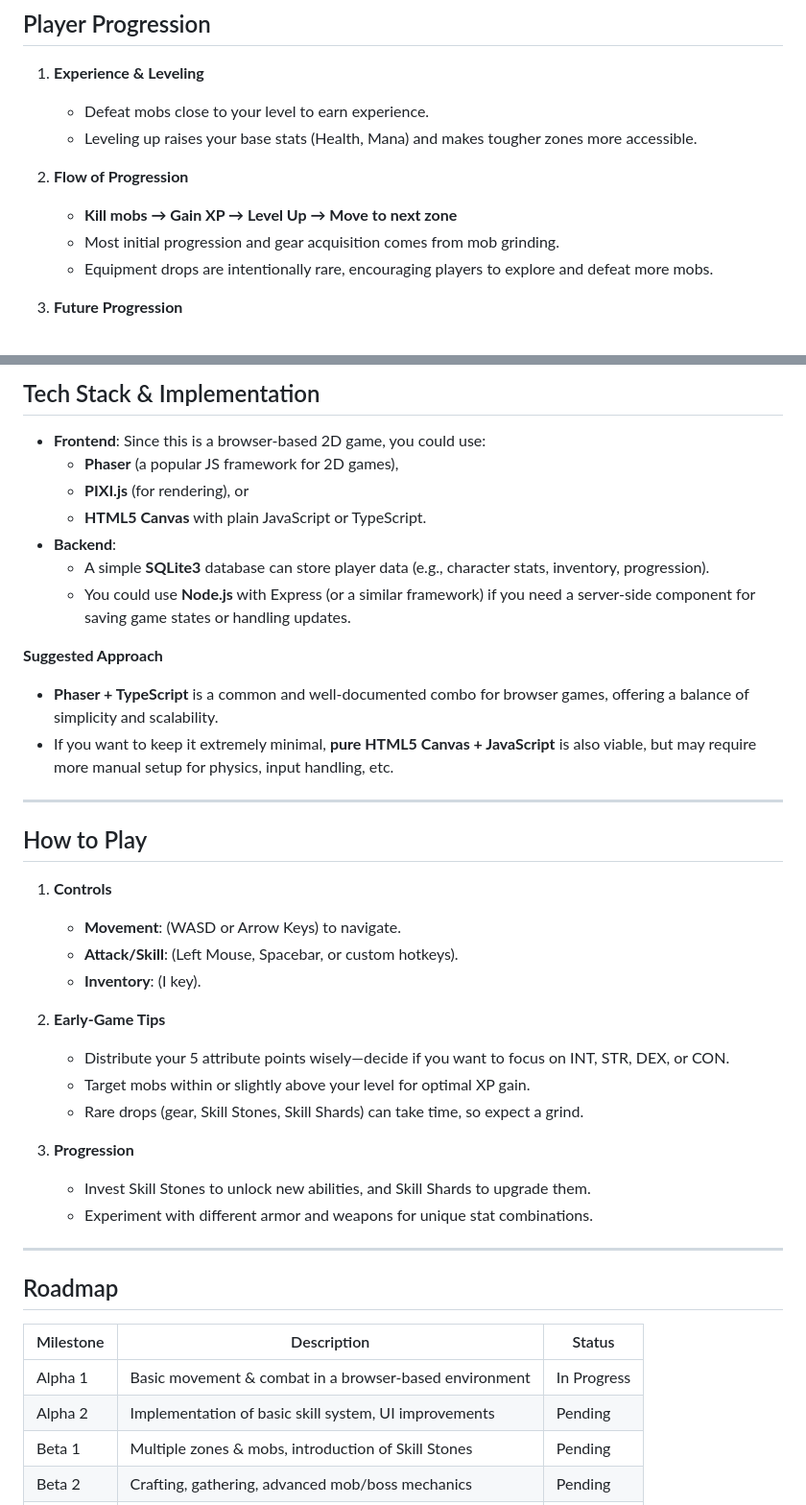
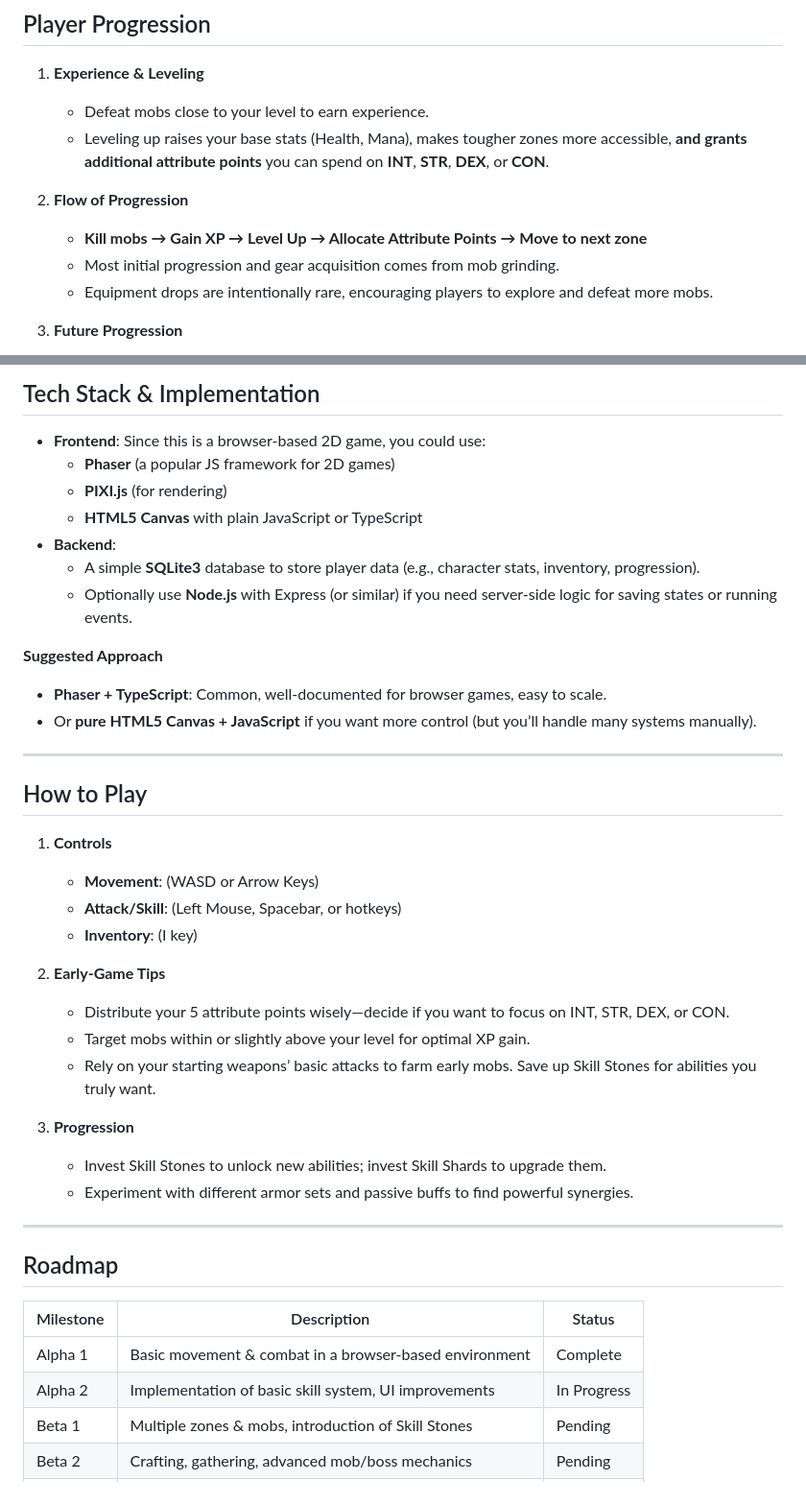
Before and after one commit to TartuDen/PixelGrinder, a Markdown page: README.md, 2 parts joined by grey strips. Shown at 96% size. Drawn GitHub-style.

```diff
--- a/README.md
+++ b/README.md
@@ -48,10 +48,10 @@
 
 1. **Experience & Leveling**
    - Defeat mobs close to your level to earn experience.
-   - Leveling up raises your base stats (Health, Mana) and makes tougher zones more accessible.
+   - Leveling up raises your base stats (Health, Mana), makes tougher zones more accessible, **and grants additional attribute points** you can spend on **INT**, **STR**, **DEX**, or **CON**.
 
 2. **Flow of Progression**
-   - **Kill mobs → Gain XP → Level Up → Move to next zone**
+   - **Kill mobs → Gain XP → Level Up → Allocate Attribute Points → Move to next zone**
    - Most initial progression and gear acquisition comes from mob grinding.
    - Equipment drops are intentionally rare, encouraging players to explore and defeat more mobs.
 
@@ -139,34 +166,34 @@
 ## Tech Stack & Implementation
 
 - **Frontend**: Since this is a browser-based 2D game, you could use:
-  - **Phaser** (a popular JS framework for 2D games),
-  - **PIXI.js** (for rendering), or
-  - **HTML5 Canvas** with plain JavaScript or TypeScript.
+  - **Phaser** (a popular JS framework for 2D games)
+  - **PIXI.js** (for rendering)
+  - **HTML5 Canvas** with plain JavaScript or TypeScript
 - **Backend**:
-  - A simple **SQLite3** database can store player data (e.g., character stats, inventory, progression).
-  - You could use **Node.js** with Express (or a similar framework) if you need a server-side component for saving game states or handling updates.
+  - A simple **SQLite3** database to store player data (e.g., character stats, inventory, progression).
+  - Optionally use **Node.js** with Express (or similar) if you need server-side logic for saving states or running events.
 
 **Suggested Approach**
-- **Phaser + TypeScript** is a common and well-documented combo for browser games, offering a balance of simplicity and scalability.
-- If you want to keep it extremely minimal, **pure HTML5 Canvas + JavaScript** is also viable, but may require more manual setup for physics, input handling, etc.
+- **Phaser + TypeScript**: Common, well-documented for browser games, easy to scale.
+- Or **pure HTML5 Canvas + JavaScript** if you want more control (but you’ll handle many systems manually).
 
 ---
 
 ## How to Play
 
 1. **Controls**
-   - **Movement**: (WASD or Arrow Keys) to navigate.
-   - **Attack/Skill**: (Left Mouse, Spacebar, or custom hotkeys).
-   - **Inventory**: (I key).
+   - **Movement**: (WASD or Arrow Keys)
+   - **Attack/Skill**: (Left Mouse, Spacebar, or hotkeys)
+   - **Inventory**: (I key)
 
 2. **Early-Game Tips**
    - Distribute your 5 attribute points wisely—decide if you want to focus on INT, STR, DEX, or CON.
    - Target mobs within or slightly above your level for optimal XP gain.
-   - Rare drops (gear, Skill Stones, Skill Shards) can take time, so expect a grind.
+   - Rely on your starting weapons’ basic attacks to farm early mobs. Save up Skill Stones for abilities you truly want.
 
 3. **Progression**
-   - Invest Skill Stones to unlock new abilities, and Skill Shards to upgrade them.
-   - Experiment with different armor and weapons for unique stat combinations.
+   - Invest Skill Stones to unlock new abilities; invest Skill Shards to upgrade them.
+   - Experiment with different armor sets and passive buffs to find powerful synergies.
 
 ---
 
@@ -174,8 +201,8 @@
 
 | Milestone | Description                                               | Status       |
 |-----------|-----------------------------------------------------------|--------------|
-| Alpha 1   | Basic movement & combat in a browser-based environment    | In Progress  |
-| Alpha 2   | Implementation of basic skill system, UI improvements     | Pending      |
+| Alpha 1   | Basic movement & combat in a browser-based environment    | Complete     |
+| Alpha 2   | Implementation of basic skill system, UI improvements     | In Progress  |
 | Beta 1    | Multiple zones & mobs, introduction of Skill Stones       | Pending      |
 | Beta 2    | Crafting, gathering, advanced mob/boss mechanics          | Pending      |
 | Release   | Feature-complete version                                  | TBD          |
```
Also changed, not shown: other parts of README.md (+42 -15 lines).
